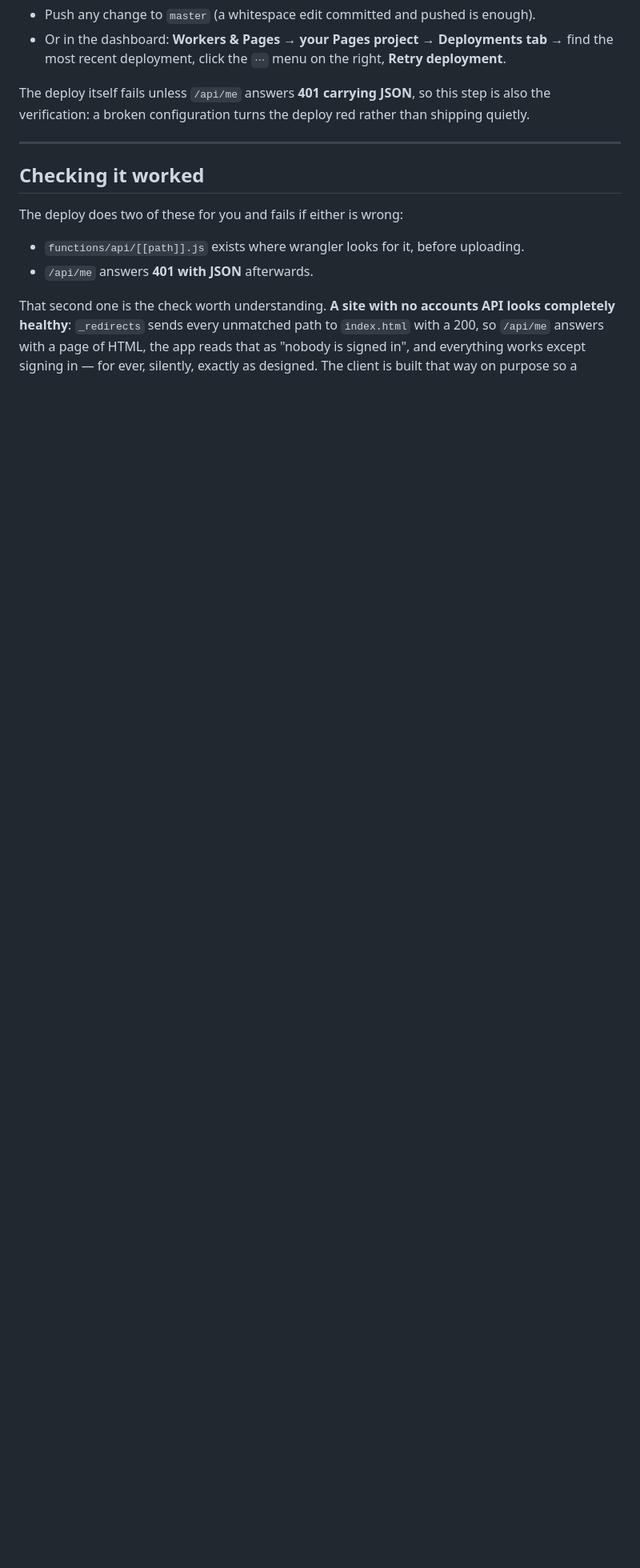
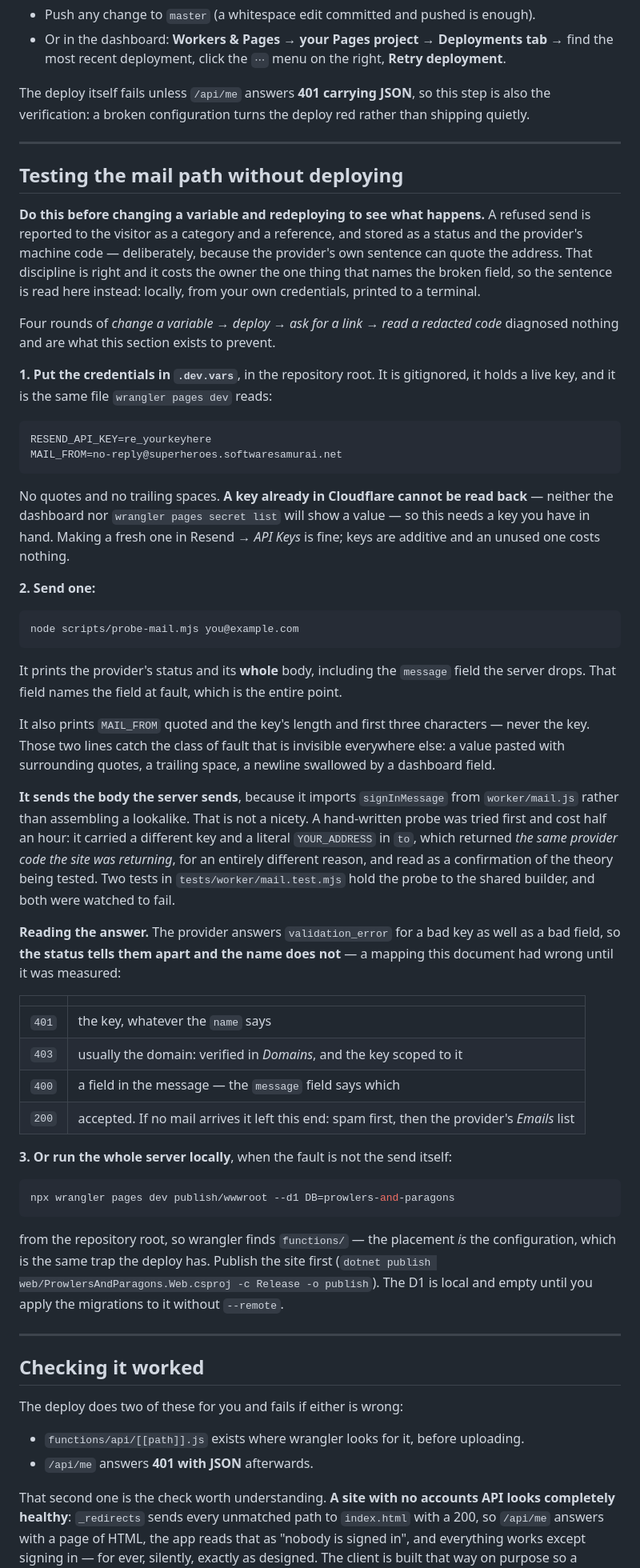
Before and after one commit to SoftwareSamurai-net/ProwlersAndParagonsAutomation, a Markdown page: docs/ACCOUNTS-SETUP.md, the part around one of its changes. Shown at 80% size. Rendered like a GitHub page; blank space fills up the shorter version.

Commit message:
docs: how to test the mail path without deploying, and the status-not-name mapping
Adds the section that would have replaced four deploy cycles with one command, and corrects
the mapping those cycles were being read against.

The document said the provider's machine code tells the four checks apart — that
missing_api_key or restricted_api_key means the key and validation_error means a field.
Measured against the real provider: an invalid key answers 401 with name validation_error,
the same name a malformed field gets. So the name is nearly worthless for telling them
apart and the status is what does it. Table replaced accordingly, and the note that
`wrangler pages secret list` can never show a value, which is why the probe needs a key in
hand rather than the deployed one.

````diff
--- a/docs/ACCOUNTS-SETUP.md
+++ b/docs/ACCOUNTS-SETUP.md
@@ -202,6 +202,74 @@ deploy.** Two ways:
 
 The deploy itself fails unless `/api/me` answers **401 carrying JSON**, so this step is also the
 verification: a broken configuration turns the deploy red rather than shipping quietly.
+
+---
+
+## Testing the mail path without deploying
+
+**Do this before changing a variable and redeploying to see what happens.** A refused send is
+reported to the visitor as a category and a reference, and stored as a status and the provider's
+machine code — deliberately, because the provider's own sentence can quote the address. That
+discipline is right and it costs the owner the one thing that names the broken field, so the
+sentence is read here instead: locally, from your own credentials, printed to a terminal.
+
+Four rounds of *change a variable → deploy → ask for a link → read a redacted code* diagnosed
+nothing and are what this section exists to prevent.
+
+**1. Put the credentials in `.dev.vars`**, in the repository root. It is gitignored, it holds a
+live key, and it is the same file `wrangler pages dev` reads:
+
+```
+RESEND_API_KEY=re_yourkeyhere
+MAIL_FROM=no-reply@superheroes.softwaresamurai.net
+```
+
+No quotes and no trailing spaces. **A key already in Cloudflare cannot be read back** — neither
+the dashboard nor `wrangler pages secret list` will show a value — so this needs a key you have
+in hand. Making a fresh one in Resend → *API Keys* is fine; keys are additive and an unused one
+costs nothing.
+
+**2. Send one:**
+
+```bash
+node scripts/probe-mail.mjs you@example.com
+```
+
+It prints the provider's status and its **whole** body, including the `message` field the server
+drops. That field names the field at fault, which is the entire point.
+
+It also prints `MAIL_FROM` quoted and the key's length and first three characters — never the
+key. Those two lines catch the class of fault that is invisible everywhere else: a value pasted
+with surrounding quotes, a trailing space, a newline swallowed by a dashboard field.
+
+**It sends the body the server sends**, because it imports `signInMessage` from `worker/mail.js`
+rather than assembling a lookalike. That is not a nicety. A hand-written probe was tried first
+and cost half an hour: it carried a different key and a literal `YOUR_ADDRESS` in `to`, which
+returned *the same provider code the site was returning*, for an entirely different reason, and
+read as a confirmation of the theory being tested. Two tests in `tests/worker/mail.test.mjs` hold
+the probe to the shared builder, and both were watched to fail.
+
+**Reading the answer.** The provider answers `validation_error` for a bad key as well as a bad
+field, so **the status tells them apart and the name does not** — a mapping this document had
+wrong until it was measured:
+
+| | |
+|---|---|
+| `401` | the key, whatever the `name` says |
+| `403` | usually the domain: verified in *Domains*, and the key scoped to it |
+| `400` | a field in the message — the `message` field says which |
+| `200` | accepted. If no mail arrives it left this end: spam first, then the provider's *Emails* list |
+
+**3. Or run the whole server locally**, when the fault is not the send itself:
+
+```bash
+npx wrangler pages dev publish/wwwroot --d1 DB=prowlers-and-paragons
+```
+
+from the repository root, so wrangler finds `functions/` — the placement *is* the configuration,
+which is the same trap the deploy has. Publish the site first
+(`dotnet publish web/ProwlersAndParagons.Web.csproj -c Release -o publish`). The D1 is local and
+empty until you apply the migrations to it without `--remote`.
 
 ---
 
````
Also changed, not shown: other parts of docs/ACCOUNTS-SETUP.md (+21 -3 lines).
